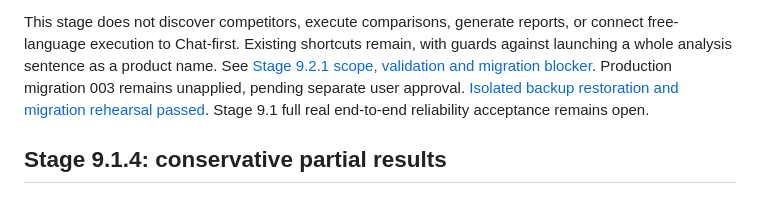
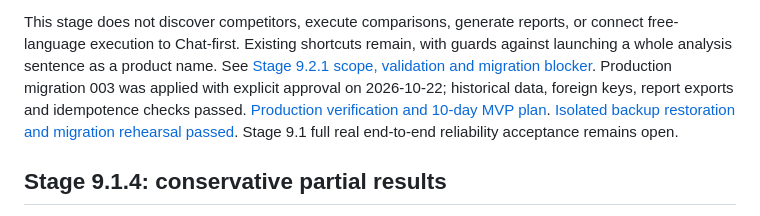
Before and after one commit to karma00echo/competitive-intel-agent, a Markdown page: README.md, the part around the change. Rendered like a GitHub page.

Commit message:
docs: record production 003 verification and MVP sprint plan

```diff
--- a/README.md
+++ b/README.md
@@ -16,7 +16,9 @@ This stage does not discover competitors, execute comparisons, generate reports,
 or connect free-language execution to Chat-first. Existing shortcuts remain, with
 guards against launching a whole analysis sentence as a product name. See
 [Stage 9.2.1 scope, validation and migration blocker](docs/stage-9.2.1-task-understanding.md).
-Production migration 003 remains unapplied, pending separate user approval.
+Production migration 003 was applied with explicit approval on 2026-10-22;
+historical data, foreign keys, report exports and idempotence checks passed.
+[Production verification and 10-day MVP plan](docs/mvp-sprint-2026-10-22.md).
 [Isolated backup restoration and migration rehearsal passed](docs/database-restore-verification-2026-10-21.md).
 Stage 9.1 full real end-to-end reliability acceptance remains open.
 
```
Also changed, not shown: docs/mvp-sprint-2026-10-22.md (added, +194 -0 lines).
